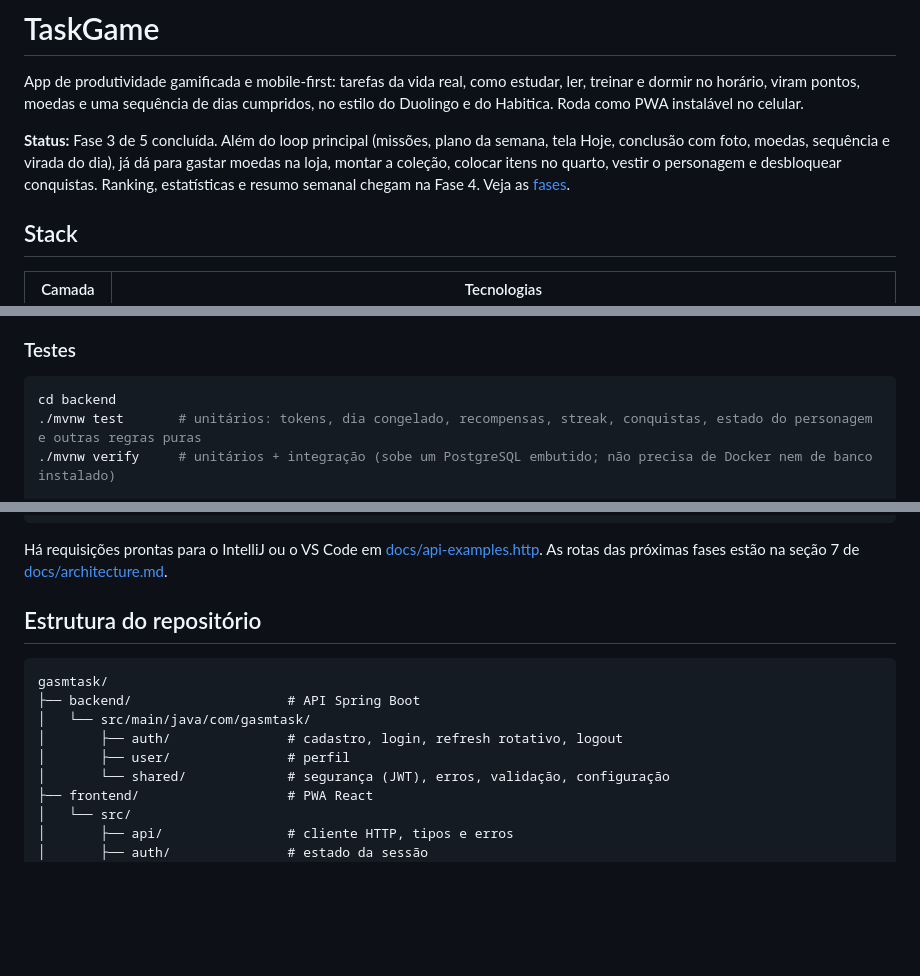
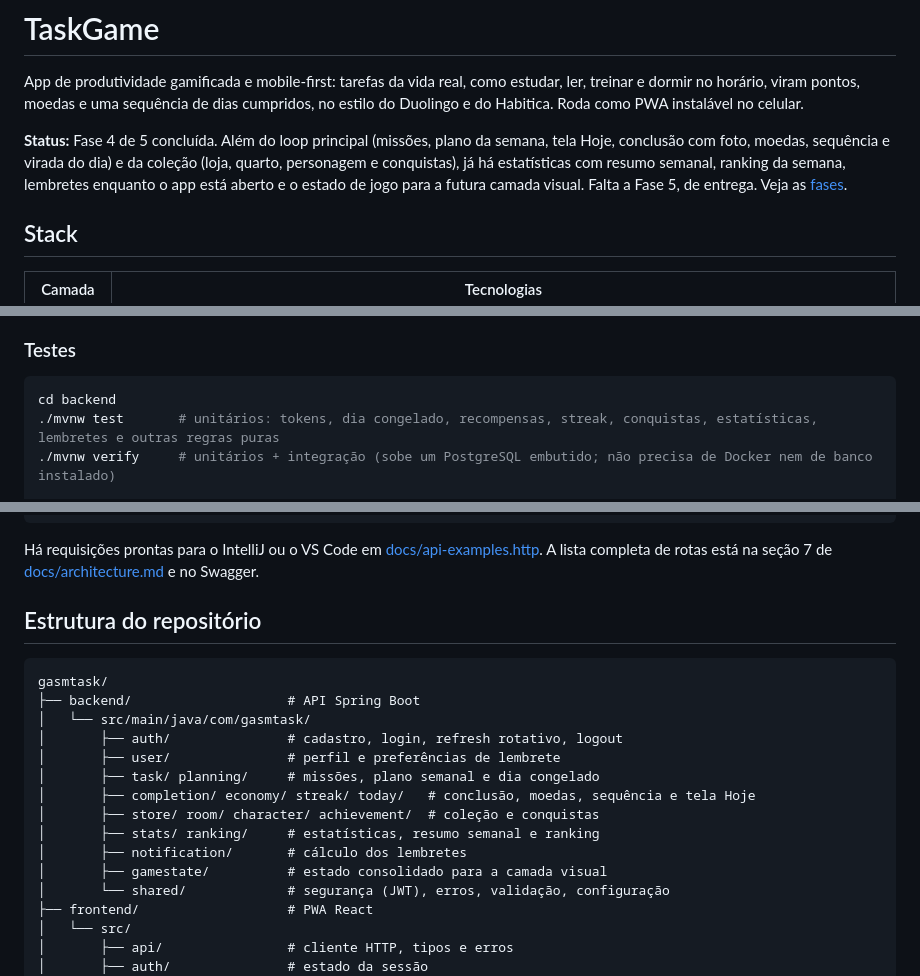
Before and after one commit to hugosantanadev/TaskGame, a Markdown page: README.md, 3 parts joined by grey strips. Drawn GitHub-style; blank space fills up the shorter version.

````diff
--- a/README.md
+++ b/README.md
@@ -2,7 +2,7 @@
 
 App de produtividade gamificada e mobile-first: tarefas da vida real, como estudar, ler, treinar e dormir no horário, viram pontos, moedas e uma sequência de dias cumpridos, no estilo do Duolingo e do Habitica. Roda como PWA instalável no celular.
 
-**Status:** Fase 3 de 5 concluída. Além do loop principal (missões, plano da semana, tela Hoje, conclusão com foto, moedas, sequência e virada do dia), já dá para gastar moedas na loja, montar a coleção, colocar itens no quarto, vestir o personagem e desbloquear conquistas. Ranking, estatísticas e resumo semanal chegam na Fase 4. Veja as [fases](#fases).
+**Status:** Fase 4 de 5 concluída. Além do loop principal (missões, plano da semana, tela Hoje, conclusão com foto, moedas, sequência e virada do dia) e da coleção (loja, quarto, personagem e conquistas), já há estatísticas com resumo semanal, ranking da semana, lembretes enquanto o app está aberto e o estado de jogo para a futura camada visual. Falta a Fase 5, de entrega. Veja as [fases](#fases).
 
 ## Stack
 
@@ -70,7 +70,7 @@ Se a porta 8080 estiver ocupada (por um Apache, por exemplo), defina `SERVER_POR
 
 ```bash
 cd backend
-./mvnw test       # unitários: tokens, dia congelado, recompensas, streak, conquistas, estado do personagem e outras regras puras
+./mvnw test       # unitários: tokens, dia congelado, recompensas, streak, conquistas, estatísticas, lembretes e outras regras puras
 ./mvnw verify     # unitários + integração (sobe um PostgreSQL embutido; não precisa de Docker nem de banco instalado)
 
 cd frontend
@@ -168,7 +168,7 @@ Exemplo de erro:
 }
 ```
 
-Há requisições prontas para o IntelliJ ou o VS Code em [docs/api-examples.http](docs/api-examples.http). As rotas das próximas fases estão na seção 7 de [docs/architecture.md](docs/architecture.md).
+Há requisições prontas para o IntelliJ ou o VS Code em [docs/api-examples.http](docs/api-examples.http). A lista completa de rotas está na seção 7 de [docs/architecture.md](docs/architecture.md) e no Swagger.
 
 ## Estrutura do repositório
 
@@ -177,7 +177,13 @@ gasmtask/
 ├── backend/                    # API Spring Boot
 │   └── src/main/java/com/gasmtask/
 │       ├── auth/               # cadastro, login, refresh rotativo, logout
-│       ├── user/               # perfil
+│       ├── user/               # perfil e preferências de lembrete
+│       ├── task/ planning/     # missões, plano semanal e dia congelado
+│       ├── completion/ economy/ streak/ today/   # conclusão, moedas, sequência e tela Hoje
+│       ├── store/ room/ character/ achievement/  # coleção e conquistas
+│       ├── stats/ ranking/     # estatísticas, resumo semanal e ranking
+│       ├── notification/       # cálculo dos lembretes
+│       ├── gamestate/          # estado consolidado para a camada visual
 │       └── shared/             # segurança (JWT), erros, validação, configuração
 ├── frontend/                   # PWA React
 │   └── src/
````
Also changed, not shown: other parts of README.md (+2 -2 lines), docs/architecture.md (+27 -13 lines), docs/domain-model.md (+16 -0 lines).
